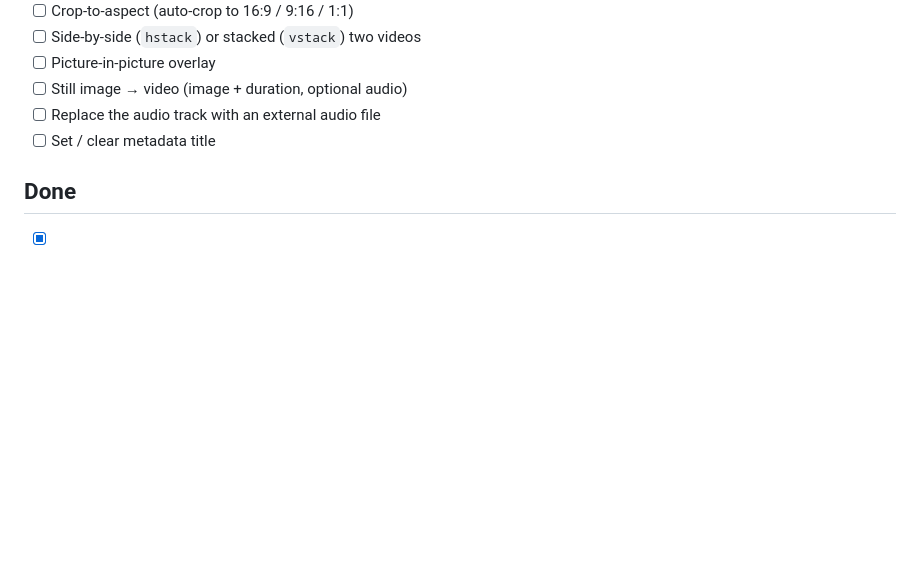
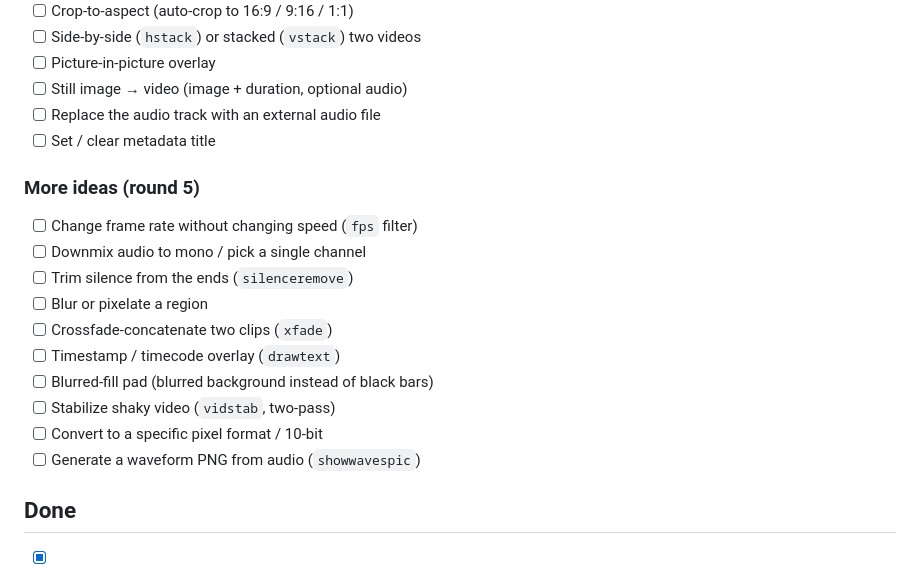
Before and after one commit to virtualhealthcitizen/ffmpeg-util, a Markdown page: todo.md, the part around the change. Drawn GitHub-style; blank space fills up the shorter version.

Commit message:
Ideate: add round-5 feature ideas to the backlog
Co-Authored-By: Claude Opus 4.8 <noreply@anthropic.com>

```diff
--- a/todo.md
+++ b/todo.md
@@ -175,6 +175,18 @@ Packaging / tests:
 - [ ] Replace the audio track with an external audio file
 - [ ] Set / clear metadata title
 
+### More ideas (round 5)
+- [ ] Change frame rate without changing speed (`fps` filter)
+- [ ] Downmix audio to mono / pick a single channel
+- [ ] Trim silence from the ends (`silenceremove`)
+- [ ] Blur or pixelate a region
+- [ ] Crossfade-concatenate two clips (`xfade`)
+- [ ] Timestamp / timecode overlay (`drawtext`)
+- [ ] Blurred-fill pad (blurred background instead of black bars)
+- [ ] Stabilize shaky video (`vidstab`, two-pass)
+- [ ] Convert to a specific pixel format / 10-bit
+- [ ] Generate a waveform PNG from audio (`showwavespic`)
+
 ## Done
 - [x] Create package layout (`ffmpeg_util/`, `tests/`)
 - [x] `pyproject.toml` with console entry point `ffmpeg-util`
```
